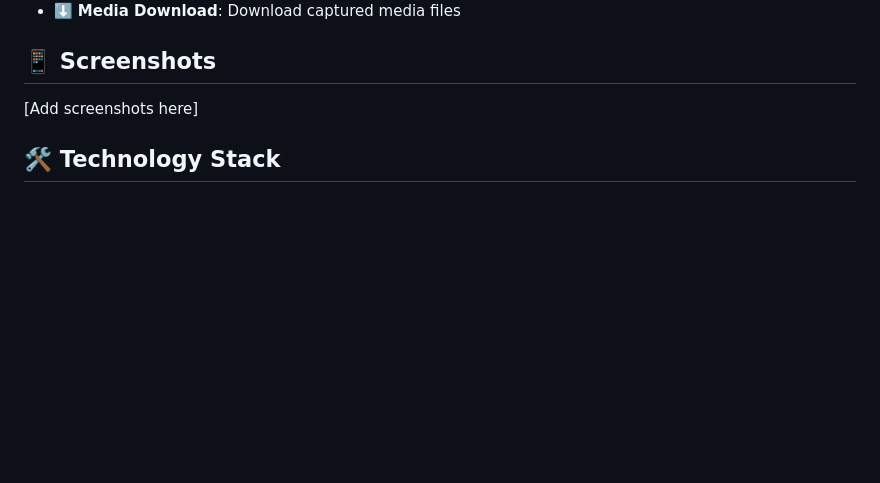
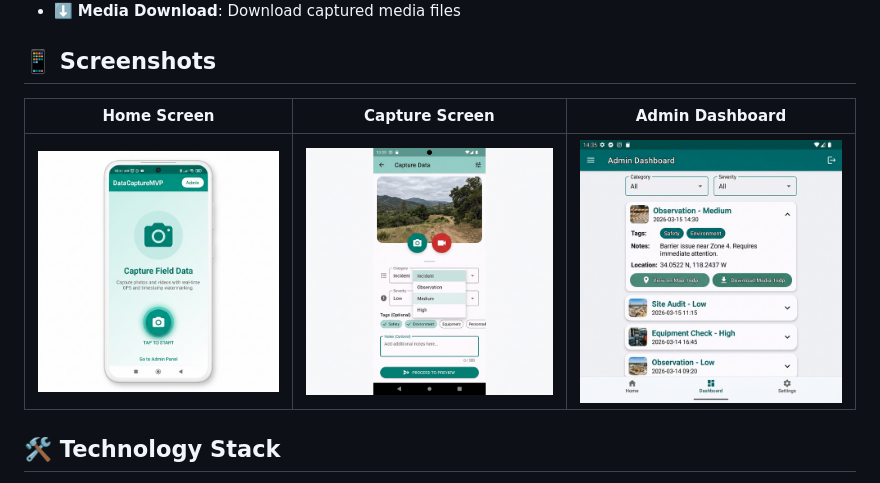
Before and after one commit to zeeshansarwar1986/Mobile-Data-Capture-Application, a Markdown page: README.md, the part around the change. GitHub-like rendering; pictures changed too: DOCS/ASSETS/screenshot_admin.png (added), DOCS/ASSETS/screenshot_capture.png (added), DOCS/ASSETS/screenshot_home.png (added); blank space fills up the shorter version.

Commit message:
Add app screenshots to documentation and repository

```diff
--- a/README.md
+++ b/README.md
@@ -16,7 +16,9 @@ A Flutter-based mobile application for capturing photos and videos with GPS loca
 
 ## 📱 Screenshots
 
-[Add screenshots here]
+| Home Screen | Capture Screen | Admin Dashboard |
+|:---:|:---:|:---:|
+| ![Home](DOCS/ASSETS/screenshot_home.png) | ![Capture](DOCS/ASSETS/screenshot_capture.png) | ![Admin](DOCS/ASSETS/screenshot_admin.png) |
 
 ## 🛠️ Technology Stack
 
```
Also changed, not shown: DOCS/PROJECT_DESCRIPTION.md (+12 -0 lines).
